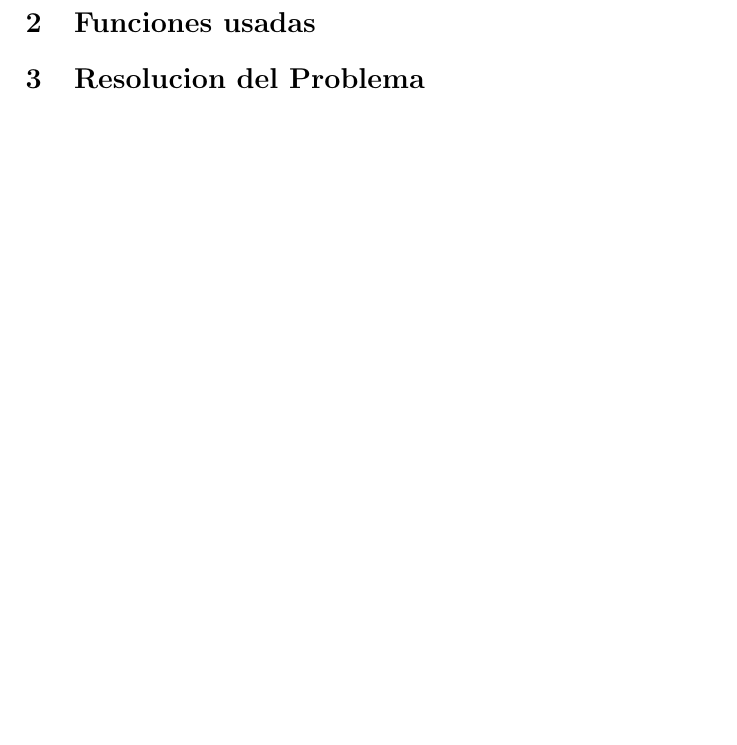
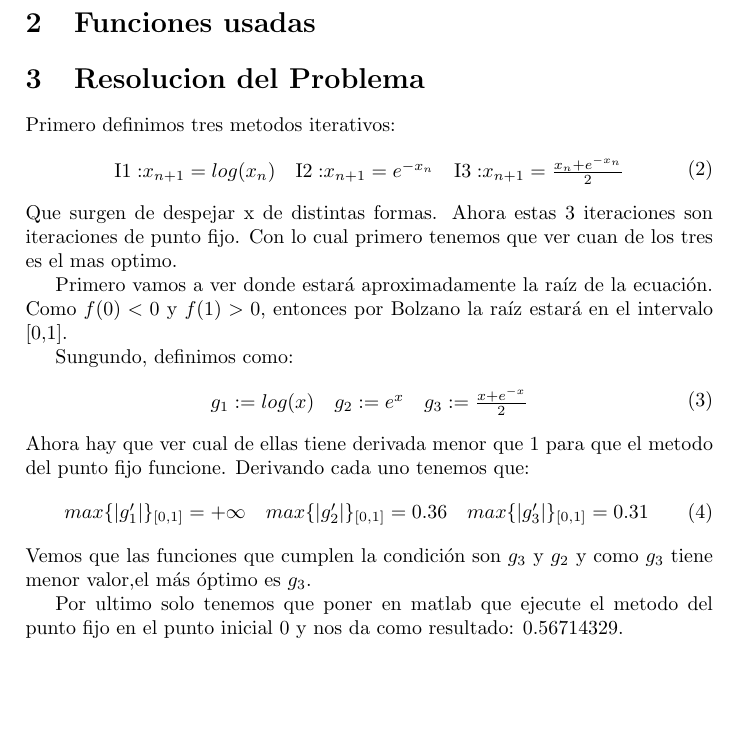
Before and after one commit to juanum/Trabajo4, a LaTeX document (main.tex): part of the page, cut so that both start at the same text. Compiled offline with pdfLaTeX.

Commit message:
añadido resolución del problema

```diff
--- a/main.tex
+++ b/main.tex
@@ -26,7 +26,31 @@ Es decir, queremos encontrar el punto $\overline{x}$ tal que f($\overline{x}$)=0
 \section{Funciones usadas}
 
 \section{Resolucion del Problema}
+Primero definimos tres metodos iterativos:
+\begin{equation}
+\begin{array}{ccc}
+\mathrm{I1:}x_{n+1}=log(x_{n}) & \mathrm{I2:}x_{n+1}=e^{-x_{n}} & \mathrm{I3:}x_{n+1}=\frac{x_{n}+e^{-x_{n}}}{2}
+\end{array}
+\end{equation}
+Que surgen de despejar x de distintas formas. Ahora estas 3 iteraciones son iteraciones de punto fijo. Con lo cual primero tenemos que ver cuan de los tres es el mas optimo.
 
+Primero vamos a ver donde estará aproximadamente la raíz de la ecuación. Como $f(0)<0$ y $f(1)>0$, entonces por Bolzano la raíz estará en el intervalo [0,1].
+
+Sungundo, definimos como:
+\begin{equation}
+\begin{array}{ccc}
+g_{1}:=log(x) & g_{2}:=e^{x} & g_{3}:=\frac{x+e^{-x}}{2}
+\end{array}
+\end{equation}
+Ahora hay que ver cual de ellas tiene derivada menor que 1 para que el metodo del punto fijo funcione. Derivando cada uno tenemos que:
+\begin{equation}
+\begin{array}{ccc}
+max\{|g_{1}'|\}_{[0,1]}=+\infty & max\{|g_{2}'|\}_{[0,1]}=0.36 & max\{|g_{3}'|\}_{[0,1]}=0.31
+\end{array}
+\end{equation}
+Vemos que las funciones que cumplen la condición son $g_{3}$ y $g_{2}$ y como $g_{3}$ tiene menor valor,el más óptimo es $g_{3}$.
+
+Por ultimo solo tenemos que poner en matlab que ejecute el metodo del punto fijo en el punto inicial 0 y nos da como resultado: 0.56714329.
 
 
 \end{document}
```
